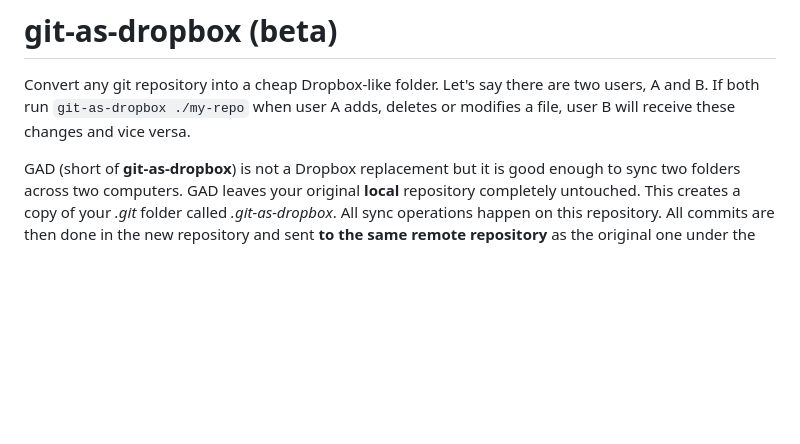
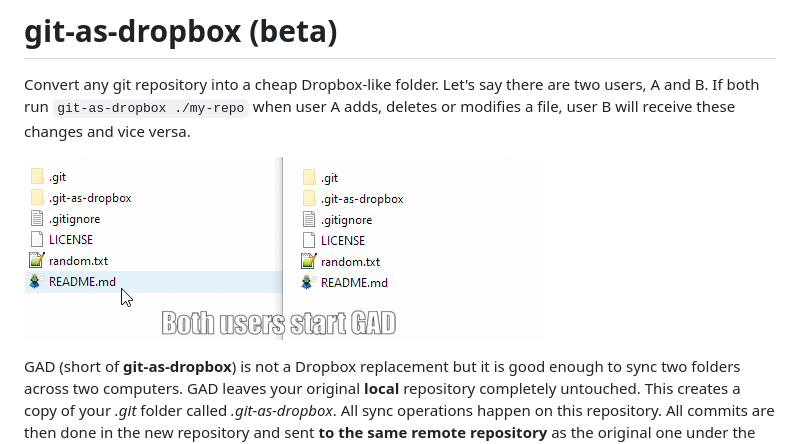
Before and after one commit to adelriosantiago/git-as-dropbox, a Markdown page: README.md, the part around the change. Drawn GitHub-style; pictures changed too: gifs/main.gif (added); blank space fills up the shorter version.

Commit message:
Add main gif

```diff
--- a/README.md
+++ b/README.md
@@ -1,6 +1,8 @@
 # git-as-dropbox (beta)
 
 Convert any git repository into a cheap Dropbox-like folder. Let's say there are two users, A and B. If both run `git-as-dropbox ./my-repo` when user A adds, deletes or modifies a file, user B will receive these changes and vice versa.
+
+![](./gifs/main.gif)
 
 GAD (short of **git-as-dropbox**) is not a Dropbox replacement but it is good enough to sync two folders across two computers. GAD leaves your original **local** repository completely untouched. This creates a copy of your _.git_ folder called _.git-as-dropbox_. All sync operations happen on this repository. All commits are then done in the new repository and sent **to the same remote repository** as the original one under the _git-as-dropbox_ branch.
 
```
